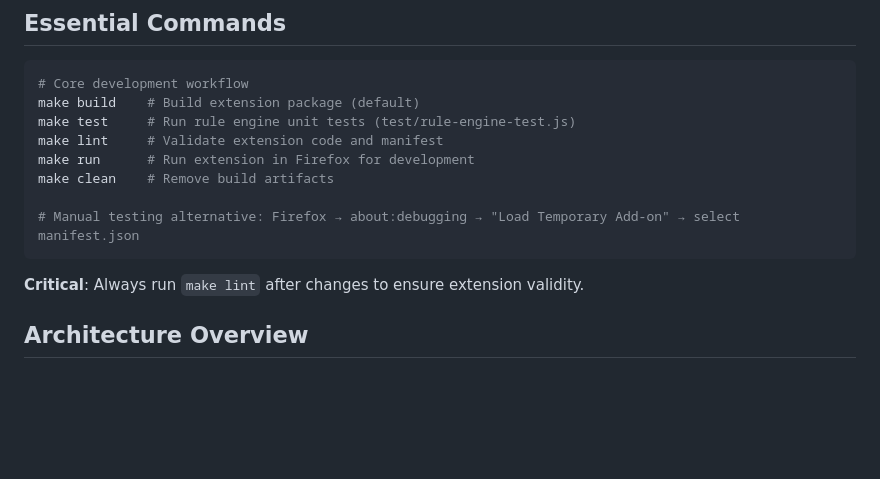
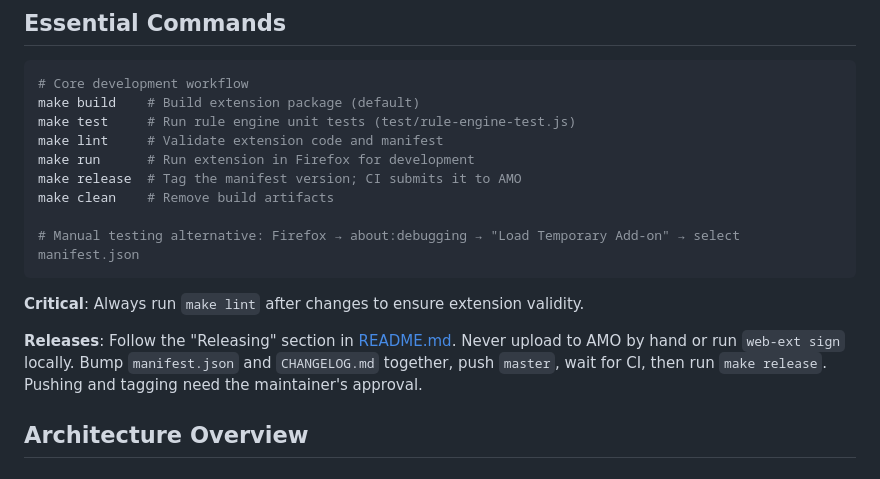
Before and after one commit to kaushikgopal/ff-container-traffic-control, a Markdown page: AGENTS.md, the part around the change. Drawn GitHub-style; blank space fills up the shorter version.

````diff
--- a/AGENTS.md
+++ b/AGENTS.md
@@ -13,12 +13,15 @@ make build    # Build extension package (default)
 make test     # Run rule engine unit tests (test/rule-engine-test.js)
 make lint     # Validate extension code and manifest
 make run      # Run extension in Firefox for development
+make release  # Tag the manifest version; CI submits it to AMO
 make clean    # Remove build artifacts
 
 # Manual testing alternative: Firefox → about:debugging → "Load Temporary Add-on" → select manifest.json
 ```
 
 **Critical**: Always run `make lint` after changes to ensure extension validity.
+
+**Releases**: Follow the "Releasing" section in [README.md](README.md). Never upload to AMO by hand or run `web-ext sign` locally. Bump `manifest.json` and `CHANGELOG.md` together, push `master`, wait for CI, then run `make release`. Pushing and tagging need the maintainer's approval.
 
 ## Architecture Overview
 
````
Also changed, not shown: README.md (+33 -10 lines).
